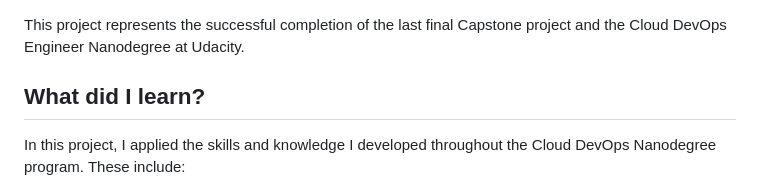
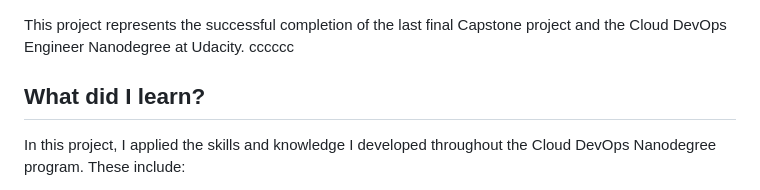
Before and after one commit to Quochuy0612/UdacityCloudDevOpsEngineer-CapstoneProject, a Markdown page: README.md, the part around the change. Rendered like a GitHub page.

```diff
--- a/README.md
+++ b/README.md
@@ -1,7 +1,7 @@
 
 
 This project represents the successful completion of the last final Capstone project and the Cloud DevOps Engineer Nanodegree at Udacity.
-
+cccccc
 ## What did I learn?
 
 In this project, I applied the skills and knowledge I developed throughout the Cloud DevOps Nanodegree program. These include:
```
